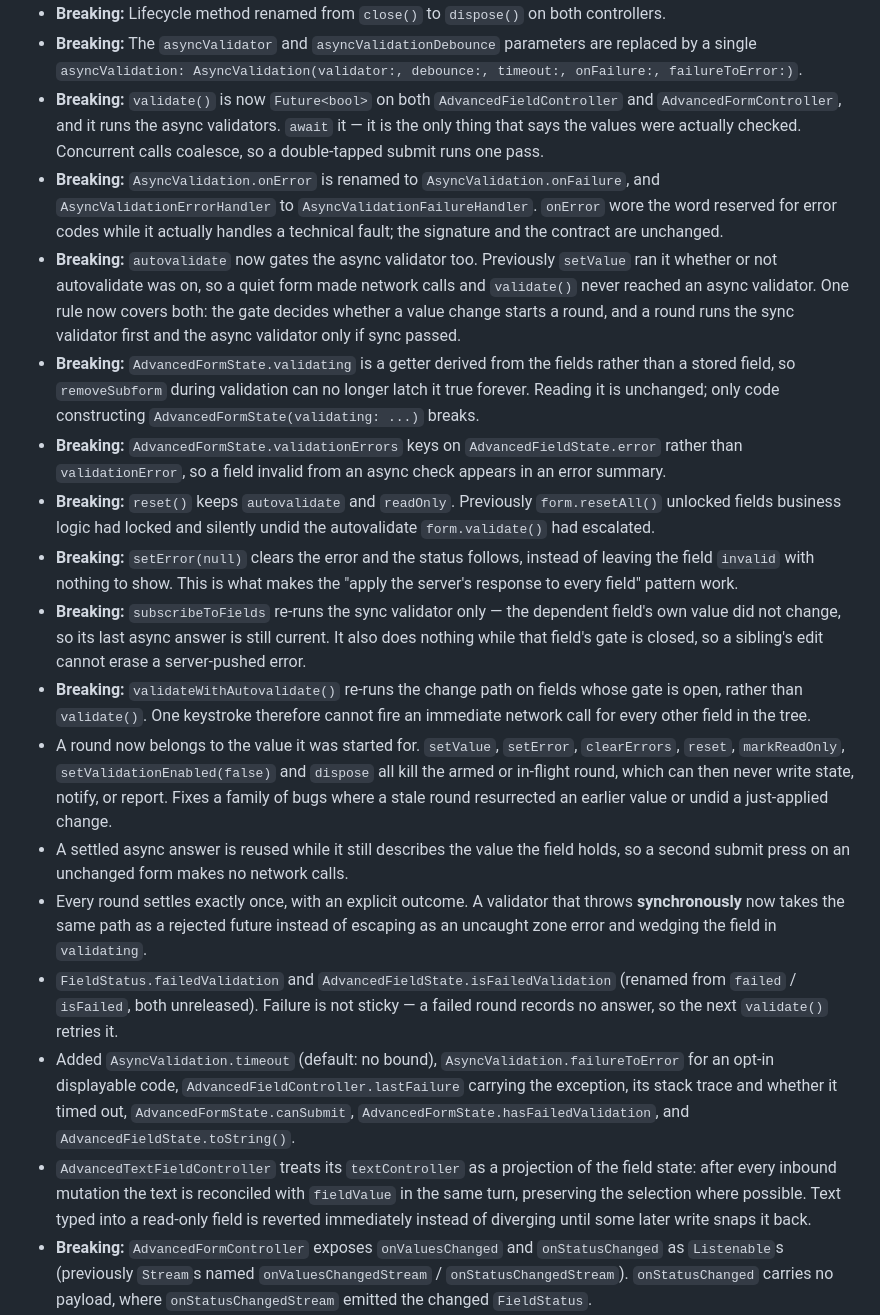
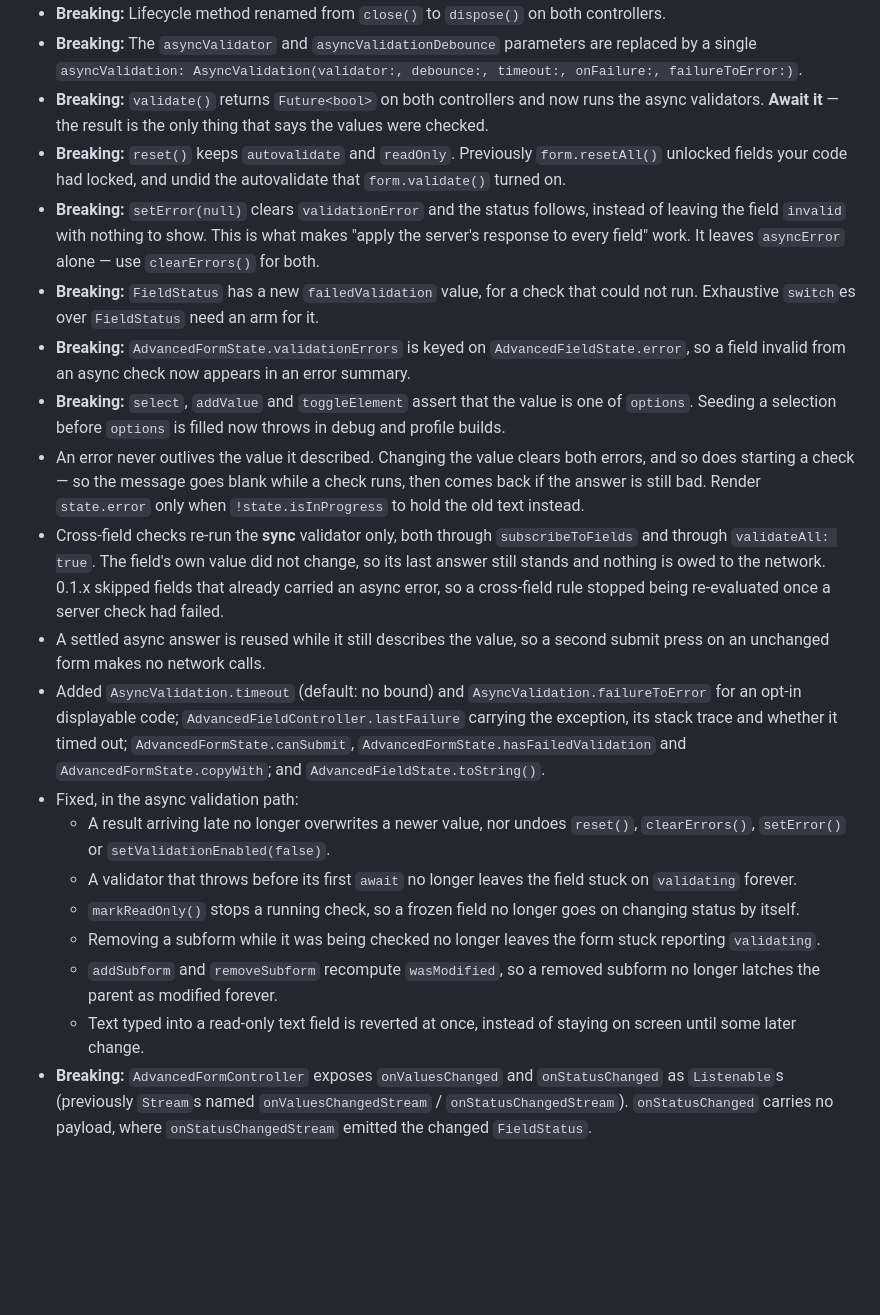
Before and after one commit to leancodepl/leancode_forms, a Markdown page: CHANGELOG.md, the part around the change. Rendered like a GitHub page; blank space fills up the shorter version.

```diff
--- a/CHANGELOG.md
+++ b/CHANGELOG.md
@@ -16,21 +16,23 @@
 * **Breaking:** `AdvancedFieldBuilder` is now a thin wrapper around `ValueListenableBuilder` instead of `BlocBuilder`. The `field:` parameter is typed `AdvancedFieldController<T, E>`, and `builder` is a `ValueWidgetBuilder`, so it takes a third `child` parameter. You can also use `ValueListenableBuilder` directly.
 * **Breaking:** Lifecycle method renamed from `close()` to `dispose()` on both controllers.
 * **Breaking:** The `asyncValidator` and `asyncValidationDebounce` parameters are replaced by a single `asyncValidation: AsyncValidation(validator:, debounce:, timeout:, onFailure:, failureToError:)`.
-* **Breaking:** `validate()` is now `Future<bool>` on both `AdvancedFieldController` and `AdvancedFormController`, and it runs the async validators. `await` it — it is the only thing that says the values were actually checked. Concurrent calls coalesce, so a double-tapped submit runs one pass.
-* **Breaking:** `AsyncValidation.onError` is renamed to `AsyncValidation.onFailure`, and `AsyncValidationErrorHandler` to `AsyncValidationFailureHandler`. `onError` wore the word reserved for error codes while it actually handles a technical fault; the signature and the contract are unchanged.
-* **Breaking:** `autovalidate` now gates the async validator too. Previously `setValue` ran it whether or not autovalidate was on, so a quiet form made network calls and `validate()` never reached an async validator. One rule now covers both: the gate decides whether a value change starts a round, and a round runs the sync validator first and the async validator only if sync passed.
-* **Breaking:** `AdvancedFormState.validating` is a getter derived from the fields rather than a stored field, so `removeSubform` during validation can no longer latch it true forever. Reading it is unchanged; only code constructing `AdvancedFormState(validating: ...)` breaks.
-* **Breaking:** `AdvancedFormState.validationErrors` keys on `AdvancedFieldState.error` rather than `validationError`, so a field invalid from an async check appears in an error summary.
-* **Breaking:** `reset()` keeps `autovalidate` and `readOnly`. Previously `form.resetAll()` unlocked fields business logic had locked and silently undid the autovalidate `form.validate()` had escalated.
-* **Breaking:** `setError(null)` clears the error and the status follows, instead of leaving the field `invalid` with nothing to show. This is what makes the "apply the server's response to every field" pattern work.
-* **Breaking:** `subscribeToFields` re-runs the sync validator only — the dependent field's own value did not change, so its last async answer is still current. It also does nothing while that field's gate is closed, so a sibling's edit cannot erase a server-pushed error.
-* **Breaking:** `validateWithAutovalidate()` re-runs the change path on fields whose gate is open, rather than `validate()`. One keystroke therefore cannot fire an immediate network call for every other field in the tree.
-* A round now belongs to the value it was started for. `setValue`, `setError`, `clearErrors`, `reset`, `markReadOnly`, `setValidationEnabled(false)` and `dispose` all kill the armed or in-flight round, which can then never write state, notify, or report. Fixes a family of bugs where a stale round resurrected an earlier value or undid a just-applied change.
-* A settled async answer is reused while it still describes the value the field holds, so a second submit press on an unchanged form makes no network calls.
-* Every round settles exactly once, with an explicit outcome. A validator that throws **synchronously** now takes the same path as a rejected future instead of escaping as an uncaught zone error and wedging the field in `validating`.
-* `FieldStatus.failedValidation` and `AdvancedFieldState.isFailedValidation` (renamed from `failed` / `isFailed`, both unreleased). Failure is not sticky — a failed round records no answer, so the next `validate()` retries it.
-* Added `AsyncValidation.timeout` (default: no bound), `AsyncValidation.failureToError` for an opt-in displayable code, `AdvancedFieldController.lastFailure` carrying the exception, its stack trace and whether it timed out, `AdvancedFormState.canSubmit`, `AdvancedFormState.hasFailedValidation`, and `AdvancedFieldState.toString()`.
-* `AdvancedTextFieldController` treats its `textController` as a projection of the field state: after every inbound mutation the text is reconciled with `fieldValue` in the same turn, preserving the selection where possible. Text typed into a read-only field is reverted immediately instead of diverging until some later write snaps it back.
+* **Breaking:** `validate()` returns `Future<bool>` on both controllers and now runs the async validators. **Await it** — the result is the only thing that says the values were checked.
+* **Breaking:** `reset()` keeps `autovalidate` and `readOnly`. Previously `form.resetAll()` unlocked fields your code had locked, and undid the autovalidate that `form.validate()` turned on.
+* **Breaking:** `setError(null)` clears `validationError` and the status follows, instead of leaving the field `invalid` with nothing to show. This is what makes "apply the server's response to every field" work. It leaves `asyncError` alone — use `clearErrors()` for both.
+* **Breaking:** `FieldStatus` has a new `failedValidation` value, for a check that could not run. Exhaustive `switch`es over `FieldStatus` need an arm for it.
+* **Breaking:** `AdvancedFormState.validationErrors` is keyed on `AdvancedFieldState.error`, so a field invalid from an async check now appears in an error summary.
+* **Breaking:** `select`, `addValue` and `toggleElement` assert that the value is one of `options`. Seeding a selection before `options` is filled now throws in debug and profile builds.
+* An error never outlives the value it described. Changing the value clears both errors, and so does starting a check — so the message goes blank while a check runs, then comes back if the answer is still bad. Render `state.error` only when `!state.isInProgress` to hold the old text instead.
+* Cross-field checks re-run the **sync** validator only, both through `subscribeToFields` and through `validateAll: true`. The field's own value did not change, so its last answer still stands and nothing is owed to the network. 0.1.x skipped fields that already carried an async error, so a cross-field rule stopped being re-evaluated once a server check had failed.
+* A settled async answer is reused while it still describes the value, so a second submit press on an unchanged form makes no network calls.
+* Added `AsyncValidation.timeout` (default: no bound) and `AsyncValidation.failureToError` for an opt-in displayable code; `AdvancedFieldController.lastFailure` carrying the exception, its stack trace and whether it timed out; `AdvancedFormState.canSubmit`, `AdvancedFormState.hasFailedValidation` and `AdvancedFormState.copyWith`; and `AdvancedFieldState.toString()`.
+* Fixed, in the async validation path:
+  * A result arriving late no longer overwrites a newer value, nor undoes `reset()`, `clearErrors()`, `setError()` or `setValidationEnabled(false)`.
+  * A validator that throws before its first `await` no longer leaves the field stuck on `validating` forever.
+  * `markReadOnly()` stops a running check, so a frozen field no longer goes on changing status by itself.
+  * Removing a subform while it was being checked no longer leaves the form stuck reporting `validating`.
+  * `addSubform` and `removeSubform` recompute `wasModified`, so a removed subform no longer latches the parent as modified forever.
+  * Text typed into a read-only text field is reverted at once, instead of staying on screen until some later change.
 * **Breaking:** `AdvancedFormController` exposes `onValuesChanged` and `onStatusChanged` as `Listenable`s (previously `Stream`s named `onValuesChangedStream` / `onStatusChangedStream`). `onStatusChanged` carries no payload, where `onStatusChangedStream` emitted the changed `FieldStatus`.
 * `AdvancedTextFieldController` now owns a `TextEditingController` (`field.textController`) kept in two-way sync with the field value. Widgets bind to it directly; programmatic changes (`setValue`, `reset`) propagate to the text controller, and user input propagates back. Removes the dual-write bug class around resetting fields, set-to-initial flows, etc.
 * `AdvancedTextFieldController` now owns a `FocusNode` (`field.focusNode`) and exposes a `focus()` shortcut. Enables scroll-to-first-invalid, sequential focus navigation, and programmatic focus from validators without subclassing.
```
Also changed, not shown: MIGRATION.md (+16 -9 lines), README.md (+11 -9 lines).
